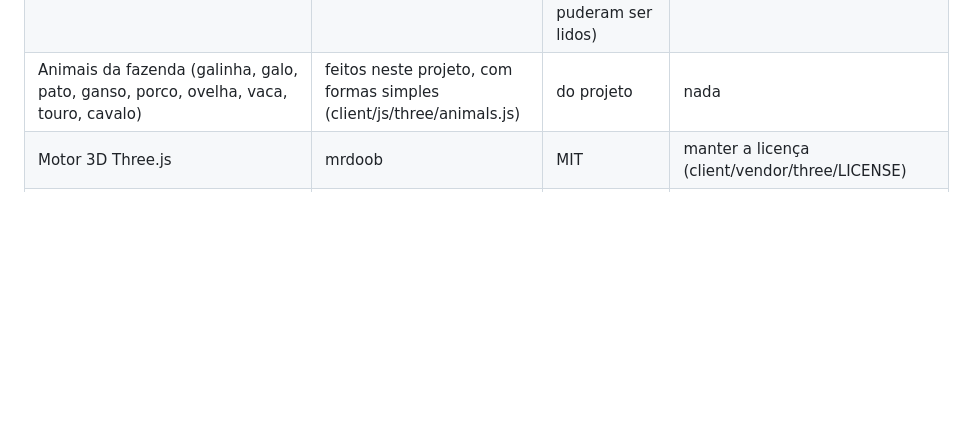
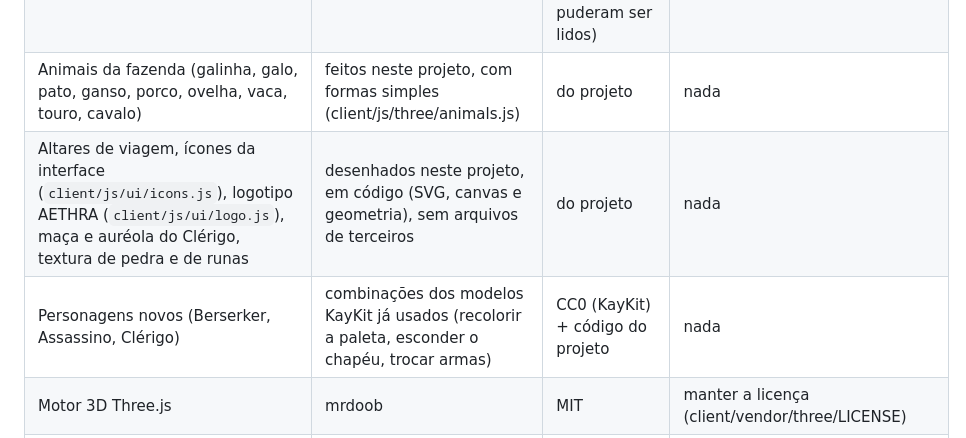
Before and after one commit to carlosandre1514-prog/MMORPG, a Markdown page: docs/LICENCAS.md, the part around the change. GitHub-like rendering; blank space fills up the shorter version.

```diff
--- a/docs/LICENCAS.md
+++ b/docs/LICENCAS.md
@@ -22,6 +22,8 @@ arquivo de licença e a informação vem da página do autor (resumo de busca):
 | Plantas pintadas à mão (flores, sinos e cogumelos que brilham) | WizP — "HandPainted Plant Pack A" (wizp.itch.io/handpainted-fantasyplants-pack) | termos do autor (resumo da página): gratuito para qualquer uso, pessoal ou comercial, sem revender o pacote; não é CC0 | guarde uma cópia da página; crédito ao autor (README e Ajuda do jogo) |
 | Itens mágicos (caldeirão, livros, velas, caveira, lanternas, pergaminhos, gema) | WizP — "HandPainted Magic Pack" / Magic1 (wizp.itch.io/handpainted-magic-pack) | **não confirmada** (mesmo autor das plantas, mas os termos não puderam ser lidos) | **confirme na página antes de publicar**; senão apague `assets/farm/magic.glb` |
 | Animais da fazenda (galinha, galo, pato, ganso, porco, ovelha, vaca, touro, cavalo) | feitos neste projeto, com formas simples (client/js/three/animals.js) | do projeto | nada |
+| Altares de viagem, ícones da interface (`client/js/ui/icons.js`), logotipo AETHRA (`client/js/ui/logo.js`), maça e auréola do Clérigo, textura de pedra e de runas | desenhados neste projeto, em código (SVG, canvas e geometria), sem arquivos de terceiros | do projeto | nada |
+| Personagens novos (Berserker, Assassino, Clérigo) | combinações dos modelos KayKit já usados (recolorir a paleta, esconder o chapéu, trocar armas) | CC0 (KayKit) + código do projeto | nada |
 | Motor 3D Three.js | mrdoob | MIT | manter a licença (client/vendor/three/LICENSE) |
 | Login: Firebase JS SDK 10.14.1 (`client/vendor/firebase/firebase-auth.js`, módulos app e auth) | Google — firebase.google.com | Apache-2.0 | manter o texto da licença (client/vendor/firebase/LICENSE); o uso do serviço Firebase Authentication segue os Termos do Firebase (o plano gratuito Spark atende) |
 | Fontes Cinzel e Alegreya Sans | Google Fonts | OFL | — |
```
Also changed, not shown: README.md (+3 -0 lines).
